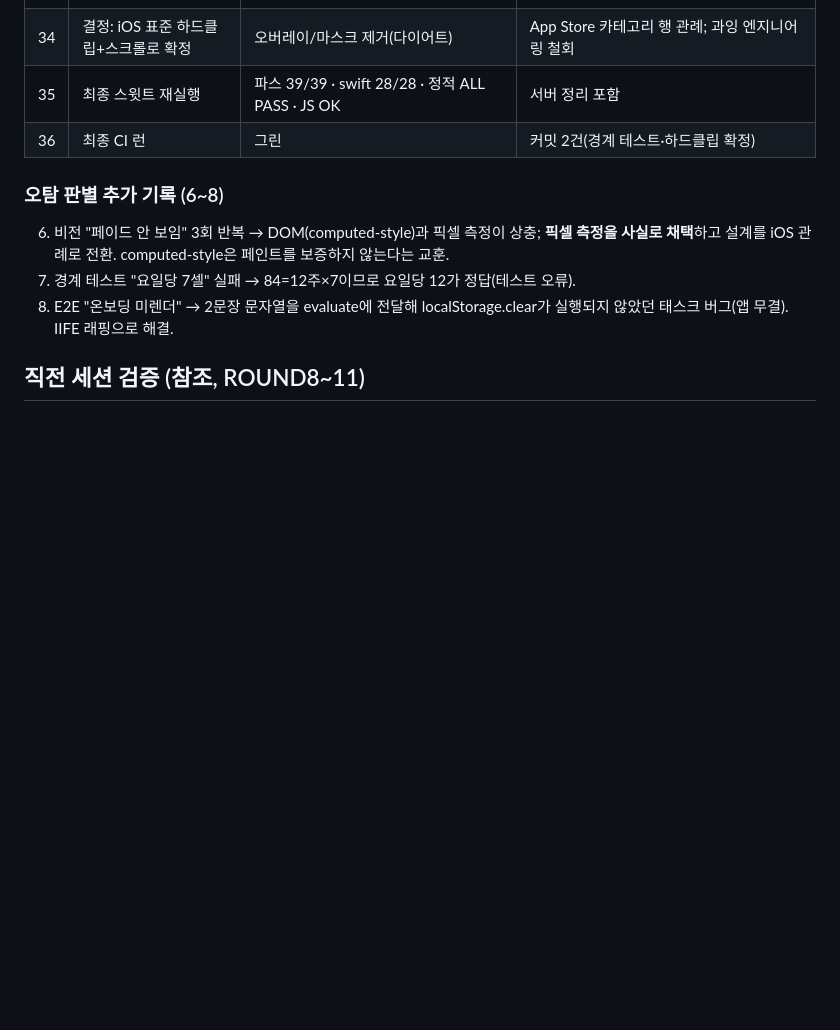
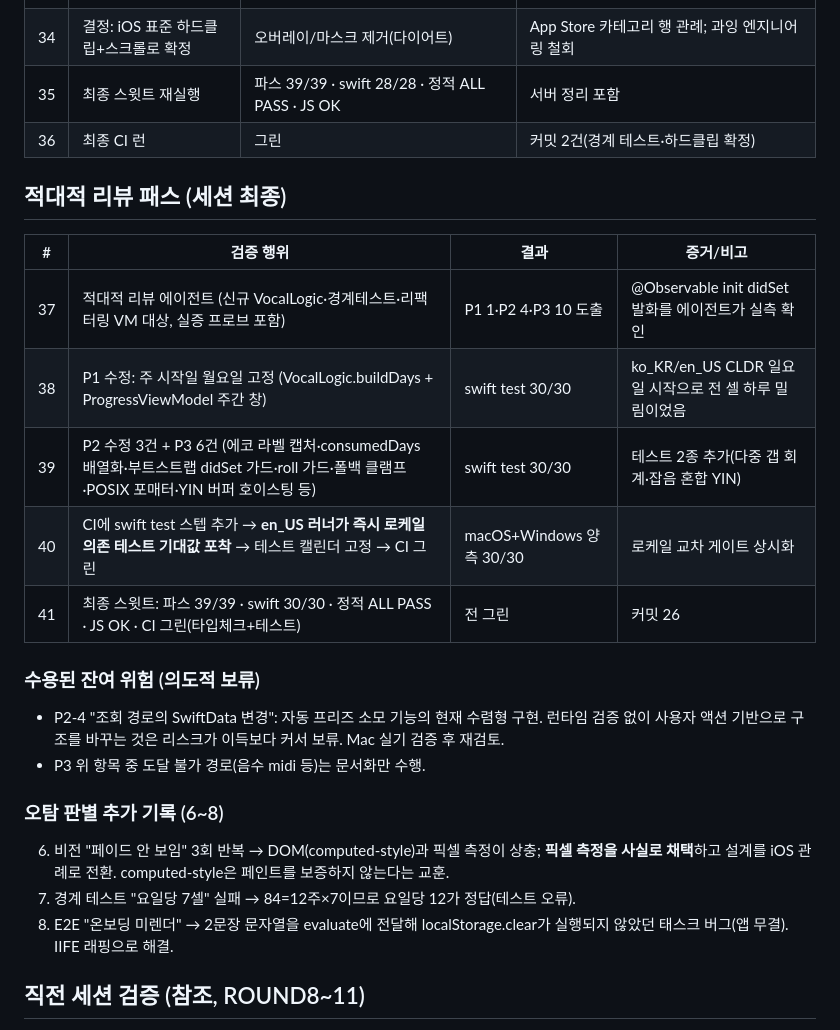
Before and after one commit to tjrgus654/DailyVocal, a Markdown page: evidence/VERIFICATION_LOG.md, the part around the change. Drawn GitHub-style; blank space fills up the shorter version.

Commit message:
docs: 검증 로그 41회 — 적대적 리뷰 패스·로케일 교차 CI 게이트

```diff
--- a/evidence/VERIFICATION_LOG.md
+++ b/evidence/VERIFICATION_LOG.md
@@ -50,6 +50,23 @@ Mac 인계 전 검증 총량. 각 항목은 실행 증거(명령 출력/CI 런 I
 | 35 | 최종 스윗트 재실행 | 파스 39/39 · swift 28/28 · 정적 ALL PASS · JS OK | 서버 정리 포함 |
 | 36 | 최종 CI 런 | 그린 | 커밋 2건(경계 테스트·하드클립 확정) |
 
+## 적대적 리뷰 패스 (세션 최종)
+
+| # | 검증 행위 | 결과 | 증거/비고 |
+|---|---|---|---|
+| 37 | 적대적 리뷰 에이전트 (신규 VocalLogic·경계테스트·리팩터링 VM 대상, 실증 프로브 포함) | P1 1·P2 4·P3 10 도출 | @Observable init didSet 발화를 에이전트가 실측 확인 |
+| 38 | P1 수정: 주 시작일 월요일 고정 (VocalLogic.buildDays + ProgressViewModel 주간 창) | swift test 30/30 | ko_KR/en_US CLDR 일요일 시작으로 전 셀 하루 밀림이었음 |
+| 39 | P2 수정 3건 + P3 6건 (에코 라벨 캡처·consumedDays 배열화·부트스트랩 didSet 가드·roll 가드·폴백 클램프·POSIX 포매터·YIN 버퍼 호이스팅 등) | swift test 30/30 | 테스트 2종 추가(다중 갭 회계·잡음 혼합 YIN) |
+| 40 | CI에 swift test 스텝 추가 → **en_US 러너가 즉시 로케일 의존 테스트 기대값 포착** → 테스트 캘린더 고정 → CI 그린 | macOS+Windows 양측 30/30 | 로케일 교차 게이트 상시화 |
+| 41 | 최종 스윗트: 파스 39/39 · swift 30/30 · 정적 ALL PASS · JS OK · CI 그린(타입체크+테스트) | 전 그린 | 커밋 26 |
+
+### 수용된 잔여 위험 (의도적 보류)
+
+- P2-4 "조회 경로의 SwiftData 변경": 자동 프리즈 소모 기능의 현재 수렴형 구현.
+  런타임 검증 없이 사용자 액션 기반으로 구조를 바꾸는 것은 리스크가 이득보다
+  커서 보류. Mac 실기 검증 후 재검토.
+- P3 위 항목 중 도달 불가 경로(음수 midi 등)는 문서화만 수행.
+
 ### 오탐 판별 추가 기록 (6~8)
 
 6. 비전 "페이드 안 보임" 3회 반복 → DOM(computed-style)과 픽셀 측정이 상충;
```
